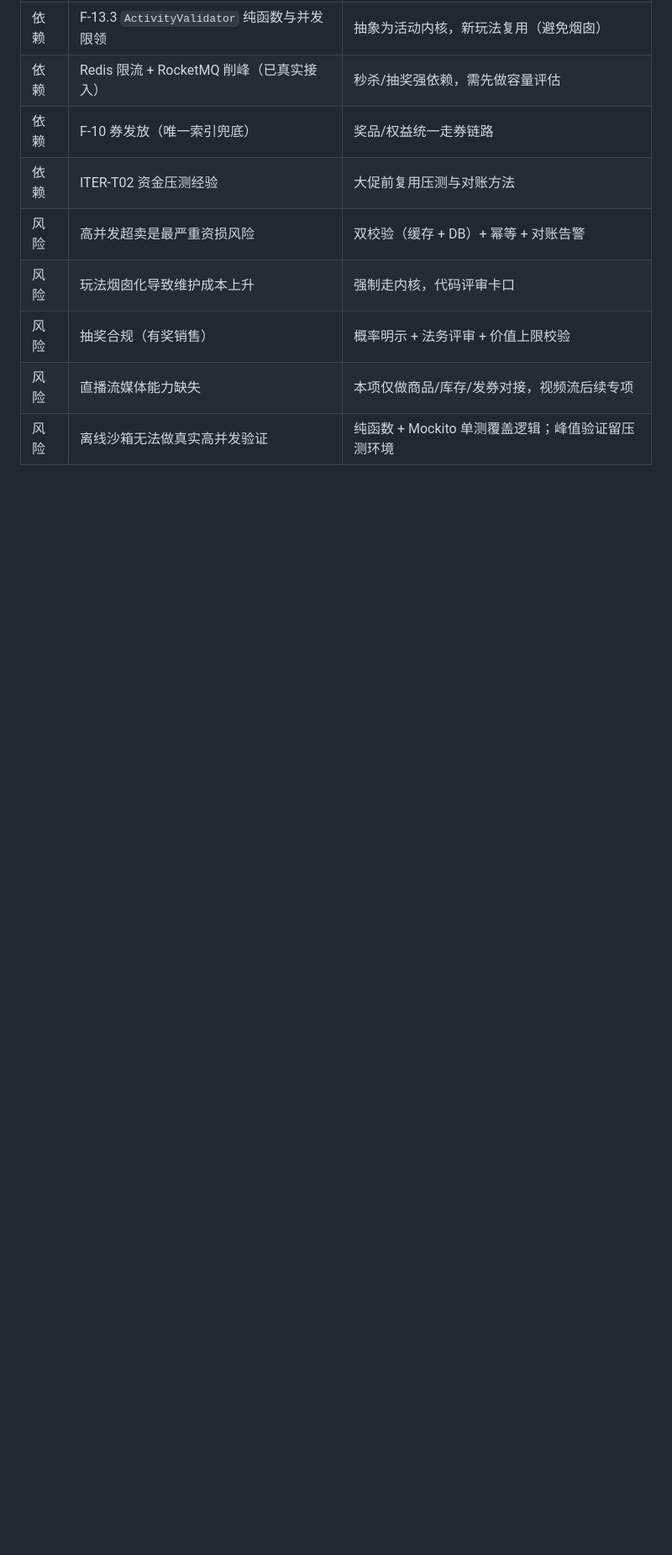
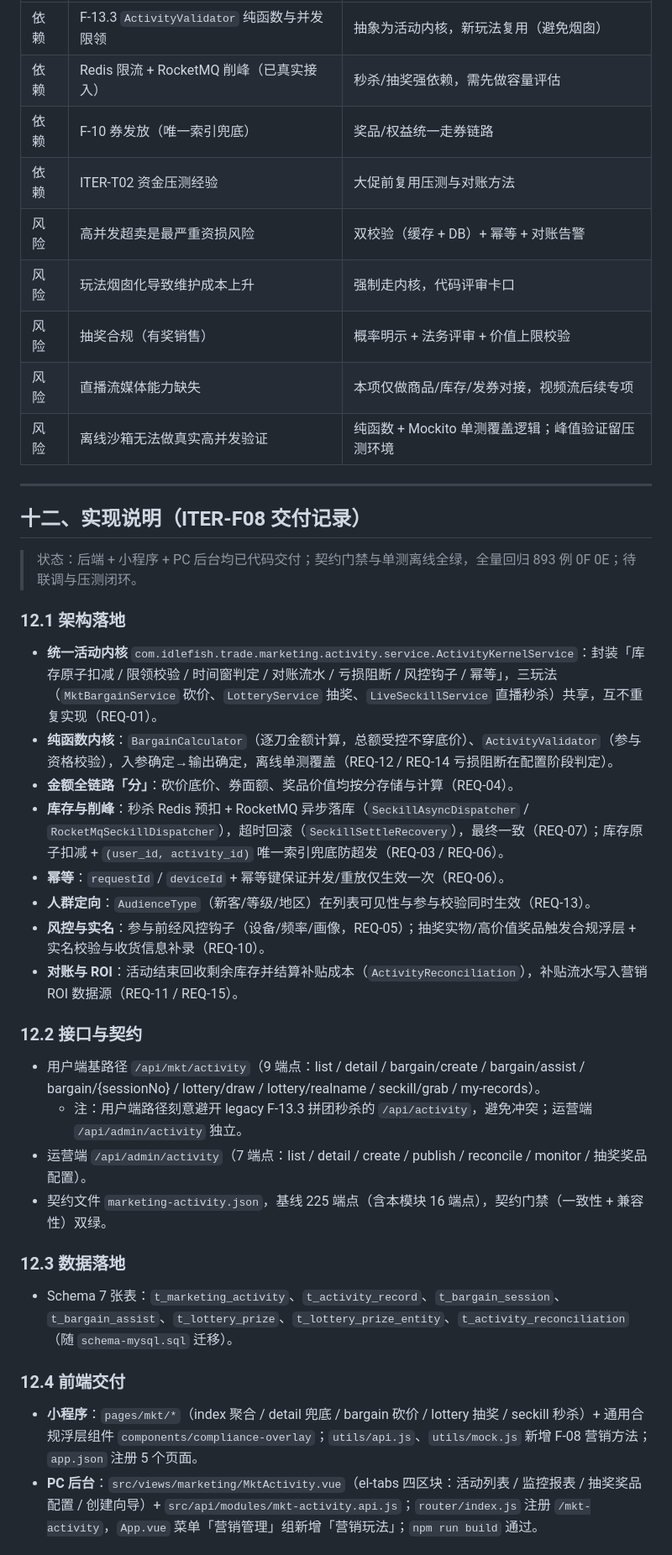
Before and after one commit to linxi072/idlefish, a Markdown page: docs/PRD-P2-F08-营销玩法扩展.md, the part around one of its changes. Shown at 84% size. Drawn GitHub-style; blank space fills up the shorter version.

Commit message:
docs: ITER-F08 PRD 实现说明回写（架构/接口/前端/测试/关键修复）

```diff
--- a/docs/PRD-P2-F08-营销玩法扩展.md
+++ b/docs/PRD-P2-F08-营销玩法扩展.md
@@ -187,3 +187,37 @@ F-10 券与 F-13.3 拼团秒杀已落地，覆盖了「打折」与「多人成
 | 风险 | 抽奖合规（有奖销售） | 概率明示 + 法务评审 + 价值上限校验 |
 | 风险 | 直播流媒体能力缺失 | 本项仅做商品/库存/发券对接，视频流后续专项 |
 | 风险 | 离线沙箱无法做真实高并发验证 | 纯函数 + Mockito 单测覆盖逻辑；峰值验证留压测环境 |
+
+---
+
+## 十二、实现说明（ITER-F08 交付记录）
+
+> 状态：后端 + 小程序 + PC 后台均已代码交付；契约门禁与单测离线全绿，全量回归 893 例 0F 0E；待联调与压测闭环。
+
+### 12.1 架构落地
+
+- **统一活动内核** `com.idlefish.trade.marketing.activity.service.ActivityKernelService`：封装「库存原子扣减 / 限领校验 / 时间窗判定 / 对账流水 / 亏损阻断 / 风控钩子 / 幂等」，三玩法（`MktBargainService` 砍价、`LotteryService` 抽奖、`LiveSeckillService` 直播秒杀）共享，互不重复实现（REQ-01）。
+- **纯函数内核**：`BargainCalculator`（逐刀金额计算，总额受控不穿底价）、`ActivityValidator`（参与资格校验），入参确定→输出确定，离线单测覆盖（REQ-12 / REQ-14 亏损阻断在配置阶段判定）。
+- **金额全链路「分」**：砍价底价、券面额、奖品价值均按分存储与计算（REQ-04）。
+- **库存与削峰**：秒杀 Redis 预扣 + RocketMQ 异步落库（`SeckillAsyncDispatcher` / `RocketMqSeckillDispatcher`），超时回滚（`SeckillSettleRecovery`），最终一致（REQ-07）；库存原子扣减 + `(user_id, activity_id)` 唯一索引兜底防超发（REQ-03 / REQ-06）。
+- **幂等**：`requestId` / `deviceId` + 幂等键保证并发/重放仅生效一次（REQ-06）。
+- **人群定向**：`AudienceType`（新客/等级/地区）在列表可见性与参与校验同时生效（REQ-13）。
+- **风控与实名**：参与前经风控钩子（设备/频率/画像，REQ-05）；抽奖实物/高价值奖品触发合规浮层 + 实名校验与收货信息补录（REQ-10）。
+- **对账与 ROI**：活动结束回收剩余库存并结算补贴成本（`ActivityReconciliation`），补贴流水写入营销 ROI 数据源（REQ-11 / REQ-15）。
+
+### 12.2 接口与契约
+
+- 用户端基路径 `/api/mkt/activity`（9 端点：list / detail / bargain/create / bargain/assist / bargain/{sessionNo} / lottery/draw / lottery/realname / seckill/grab / my-records）。
+  - 注：用户端路径刻意避开 legacy F-13.3 拼团秒杀的 `/api/activity`，避免冲突；运营端 `/api/admin/activity` 独立。
+- 运营端 `/api/admin/activity`（7 端点：list / detail / create / publish / reconcile / monitor / 抽奖奖品配置）。
+- 契约文件 `marketing-activity.json`，基线 225 端点（含本模块 16 端点），契约门禁（一致性 + 兼容性）双绿。
+
+### 12.3 数据落地
+
+- Schema 7 张表：`t_marketing_activity`、`t_activity_record`、`t_bargain_session`、`t_bargain_assist`、`t_lottery_prize`、`t_lottery_prize_entity`、`t_activity_reconciliation`（随 `schema-mysql.sql` 迁移）。
+
+### 12.4 前端交付
+
+- **小程序**：`pages/mkt/*`（index 聚合 / detail 兜底 / bargain 砍价 / lottery 抽奖 / seckill 秒杀）+ 通用合规浮层组件 `components/compliance-overlay`；`utils/api.js`、`utils/mock.js` 新增 F-08 营销方法；`app.json` 注册 5 个页面。
+- **PC 后台**：`src/views/marketing/MktActivity.vue`（el-tabs 四区块：活动列表 / 监控报表 / 抽奖奖品配置 / 创建向导）+ `src/api/modules/mkt-activity.api.js`；`router/index.js` 注册 `/mkt-activity`，`App.vue` 菜单「营销管理」组新增「营销玩法」；`npm run build` 通过。
+
```
Also changed, not shown: other parts of docs/PRD-P2-F08-营销玩法扩展.md (+12 -1 lines).
